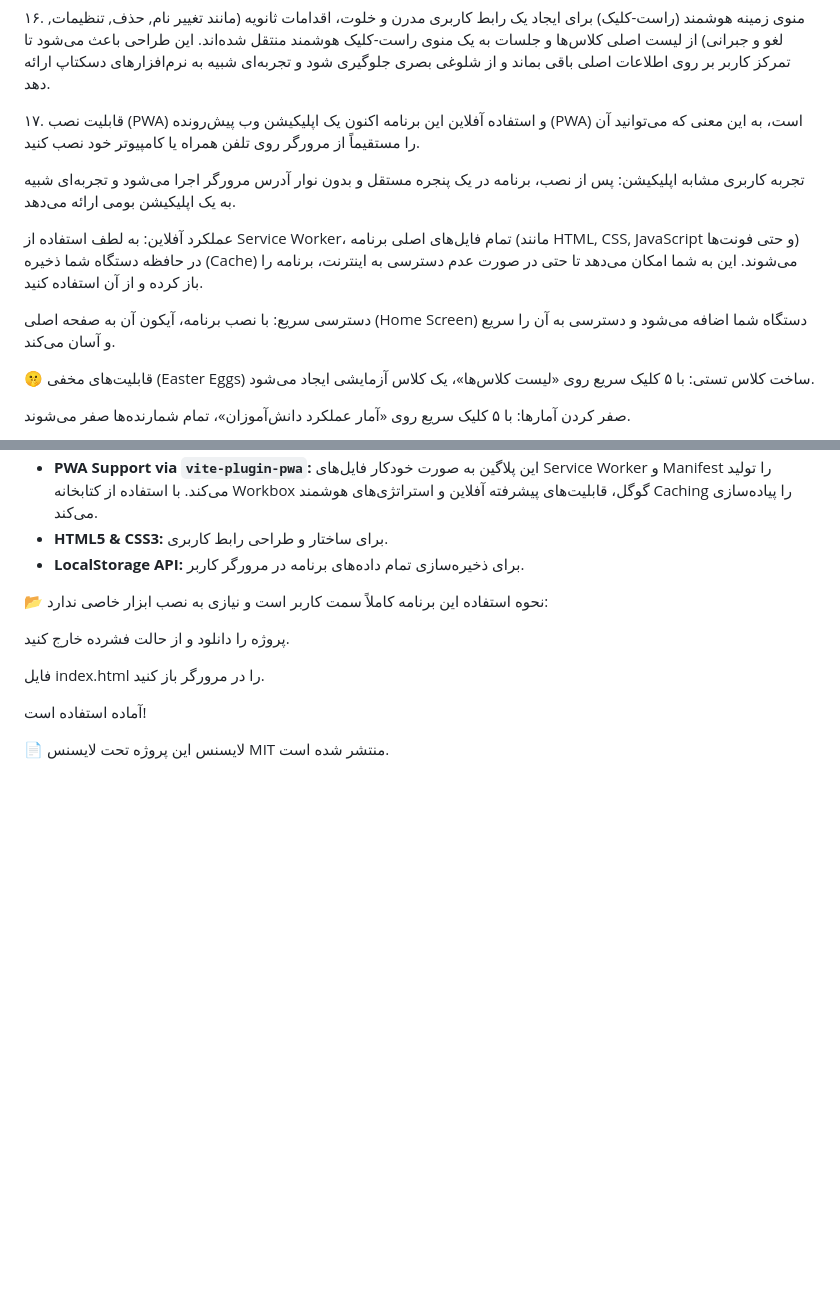
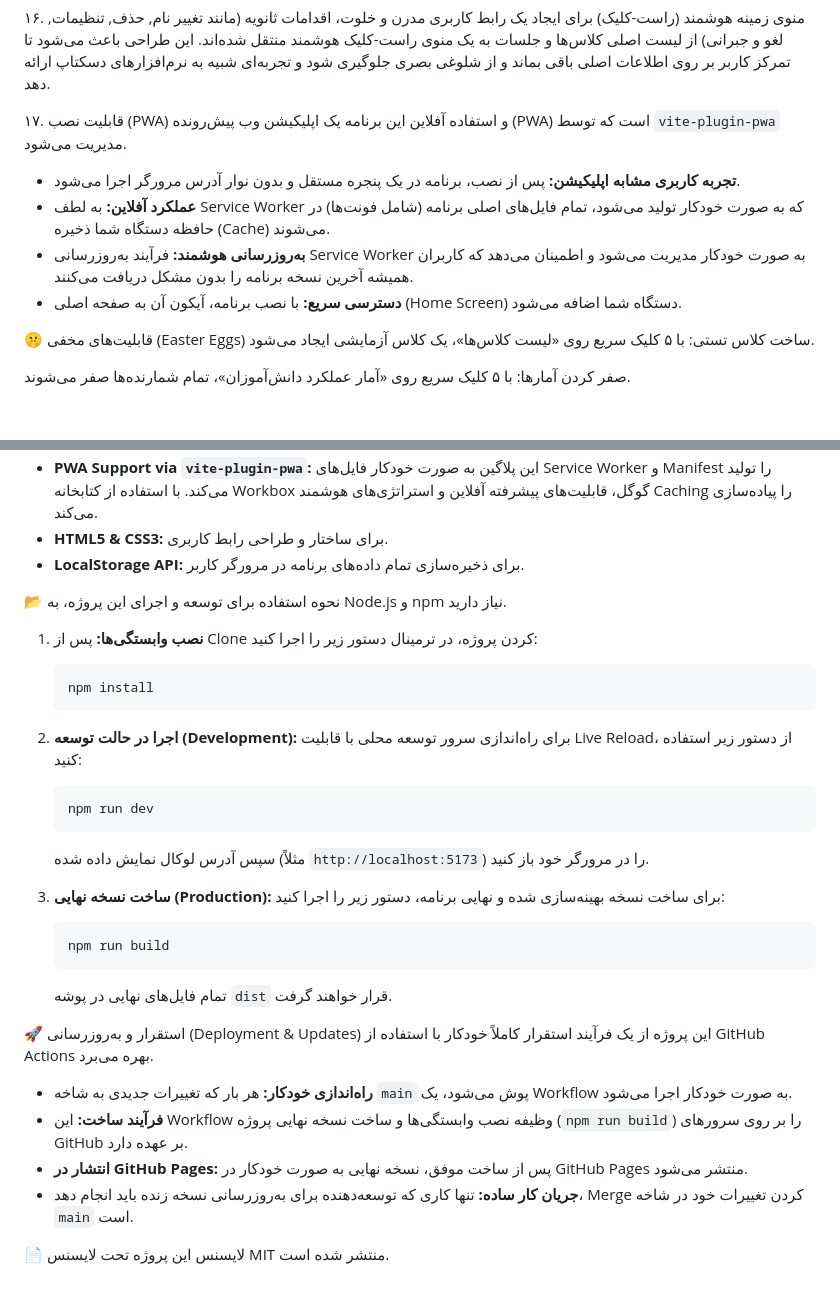
Before and after one commit to abouzar-zanganeh/student-picker, a Markdown page: GEMINI.md, 2 parts joined by grey strips. GitHub-like rendering; blank space fills up the shorter version.

````diff
--- a/GEMINI.md
+++ b/GEMINI.md
@@ -171,13 +171,12 @@ ArrowLeft / ArrowRight: ناوبری بین برندگان قبلی و بعدی
 برای ایجاد یک رابط کاربری مدرن و خلوت، اقدامات ثانویه (مانند تغییر نام, حذف, تنظیمات, لغو و جبرانی) از لیست اصلی کلاس‌ها و جلسات به یک منوی راست-کلیک هوشمند منتقل شده‌اند. این طراحی باعث می‌شود تا تمرکز کاربر بر روی اطلاعات اصلی باقی بماند و از شلوغی بصری جلوگیری شود و تجربه‌ای شبیه به نرم‌افزارهای دسکتاپ ارائه دهد.
 
 ۱۷. قابلیت نصب (PWA) و استفاده آفلاین
-این برنامه اکنون یک اپلیکیشن وب پیش‌رونده (PWA) است، به این معنی که می‌توانید آن را مستقیماً از مرورگر روی تلفن همراه یا کامپیوتر خود نصب کنید.
+این برنامه یک اپلیکیشن وب پیش‌رونده (PWA) است که توسط `vite-plugin-pwa` مدیریت می‌شود.
 
-تجربه کاربری مشابه اپلیکیشن: پس از نصب، برنامه در یک پنجره مستقل و بدون نوار آدرس مرورگر اجرا می‌شود و تجربه‌ای شبیه به یک اپلیکیشن بومی ارائه می‌دهد.
-
-عملکرد آفلاین: به لطف استفاده از Service Worker، تمام فایل‌های اصلی برنامه (مانند HTML, CSS, JavaScript و حتی فونت‌ها) در حافظه دستگاه شما ذخیره (Cache) می‌شوند. این به شما امکان می‌دهد تا حتی در صورت عدم دسترسی به اینترنت، برنامه را باز کرده و از آن استفاده کنید.
-
-دسترسی سریع: با نصب برنامه، آیکون آن به صفحه اصلی (Home Screen) دستگاه شما اضافه می‌شود و دسترسی به آن را سریع و آسان می‌کند.
+* **تجربه کاربری مشابه اپلیکیشن:** پس از نصب، برنامه در یک پنجره مستقل و بدون نوار آدرس مرورگر اجرا می‌شود.
+* **عملکرد آفلاین:** به لطف Service Worker که به صورت خودکار تولید می‌شود، تمام فایل‌های اصلی برنامه (شامل فونت‌ها) در حافظه دستگاه شما ذخیره (Cache) می‌شوند.
+* **به‌روزرسانی هوشمند:** فرآیند به‌روزرسانی Service Worker به صورت خودکار مدیریت می‌شود و اطمینان می‌دهد که کاربران همیشه آخرین نسخه برنامه را بدون مشکل دریافت می‌کنند.
+* **دسترسی سریع:** با نصب برنامه، آیکون آن به صفحه اصلی (Home Screen) دستگاه شما اضافه می‌شود.
 
 🤫 قابلیت‌های مخفی (Easter Eggs)
 ساخت کلاس تستی: با ۵ کلیک سریع روی «لیست کلاس‌ها»، یک کلاس آزمایشی ایجاد می‌شود.
@@ -196,13 +195,35 @@ ArrowLeft / ArrowRight: ناوبری بین برندگان قبلی و بعدی
 * **LocalStorage API:** برای ذخیره‌سازی تمام داده‌های برنامه در مرورگر کاربر.
 
 📂 نحوه استفاده
-این برنامه کاملاً سمت کاربر است و نیازی به نصب ابزار خاصی ندارد:
+برای توسعه و اجرای این پروژه، به Node.js و npm نیاز دارید.
 
-پروژه را دانلود و از حالت فشرده خارج کنید.
+1.  **نصب وابستگی‌ها:**
+    پس از Clone کردن پروژه، در ترمینال دستور زیر را اجرا کنید:
+    ```bash
+    npm install
+    ```
 
-فایل index.html را در مرورگر باز کنید.
+2.  **اجرا در حالت توسعه (Development):**
+    برای راه‌اندازی سرور توسعه محلی با قابلیت Live Reload، از دستور زیر استفاده کنید:
+    ```bash
+    npm run dev
+    ```
+    سپس آدرس لوکال نمایش داده شده (مثلاً `http://localhost:5173`) را در مرورگر خود باز کنید.
 
-آماده استفاده است!
+3.  **ساخت نسخه نهایی (Production):**
+    برای ساخت نسخه بهینه‌سازی شده و نهایی برنامه، دستور زیر را اجرا کنید:
+    ```bash
+    npm run build
+    ```
+    تمام فایل‌های نهایی در پوشه `dist` قرار خواهند گرفت.
+
+🚀 استقرار و به‌روزرسانی (Deployment & Updates)
+این پروژه از یک فرآیند استقرار کاملاً خودکار با استفاده از GitHub Actions بهره می‌برد.
+
+* **راه‌اندازی خودکار:** هر بار که تغییرات جدیدی به شاخه `main` پوش می‌شود، یک Workflow به صورت خودکار اجرا می‌شود.
+* **فرآیند ساخت:** این Workflow وظیفه نصب وابستگی‌ها و ساخت نسخه نهایی پروژه (`npm run build`) را بر روی سرورهای GitHub بر عهده دارد.
+* **انتشار در GitHub Pages:** پس از ساخت موفق، نسخه نهایی به صورت خودکار در GitHub Pages منتشر می‌شود.
+* **جریان کار ساده:** تنها کاری که توسعه‌دهنده برای به‌روزرسانی نسخه زنده باید انجام دهد، Merge کردن تغییرات خود در شاخه `main` است.
 
 📄 لایسنس
 این پروژه تحت لایسنس MIT منتشر شده است.
````
